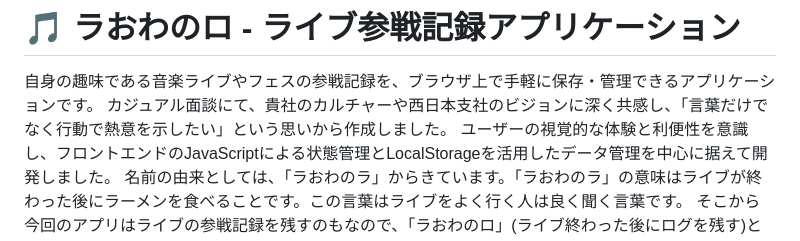
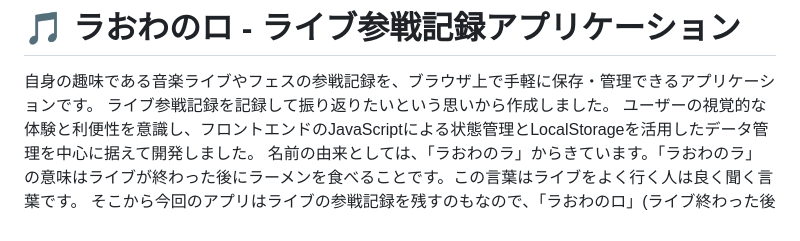
Before and after one commit to hayatonct127-gif/LiveLogApp, a Markdown page: README.md, the part around the change. GitHub-like rendering.

Commit message:
説明文編集

```diff
--- a/README.md
+++ b/README.md
@@ -1,7 +1,7 @@
 # 🎵 ラおわのロ - ライブ参戦記録アプリケーション
 
 自身の趣味である音楽ライブやフェスの参戦記録を、ブラウザ上で手軽に保存・管理できるアプリケーションです。
-カジュアル面談にて、貴社のカルチャーや西日本支社のビジョンに深く共感し、「言葉だけでなく行動で熱意を示したい」という思いから作成しました。
+ライブ参戦記録を記録して振り返りたいという思いから作成しました。
 ユーザーの視覚的な体験と利便性を意識し、フロントエンドのJavaScriptによる状態管理とLocalStorageを活用したデータ管理を中心に据えて開発しました。
 名前の由来としては、「ラおわのラ」からきています。「ラおわのラ」の意味はライブが終わった後にラーメンを食べることです。この言葉はライブをよく行く人は良く聞く言葉です。
 そこから今回のアプリはライブの参戦記録を残すのもなので、「ラおわのロ」(ライブ終わった後にログを残す)とつけました。
```
